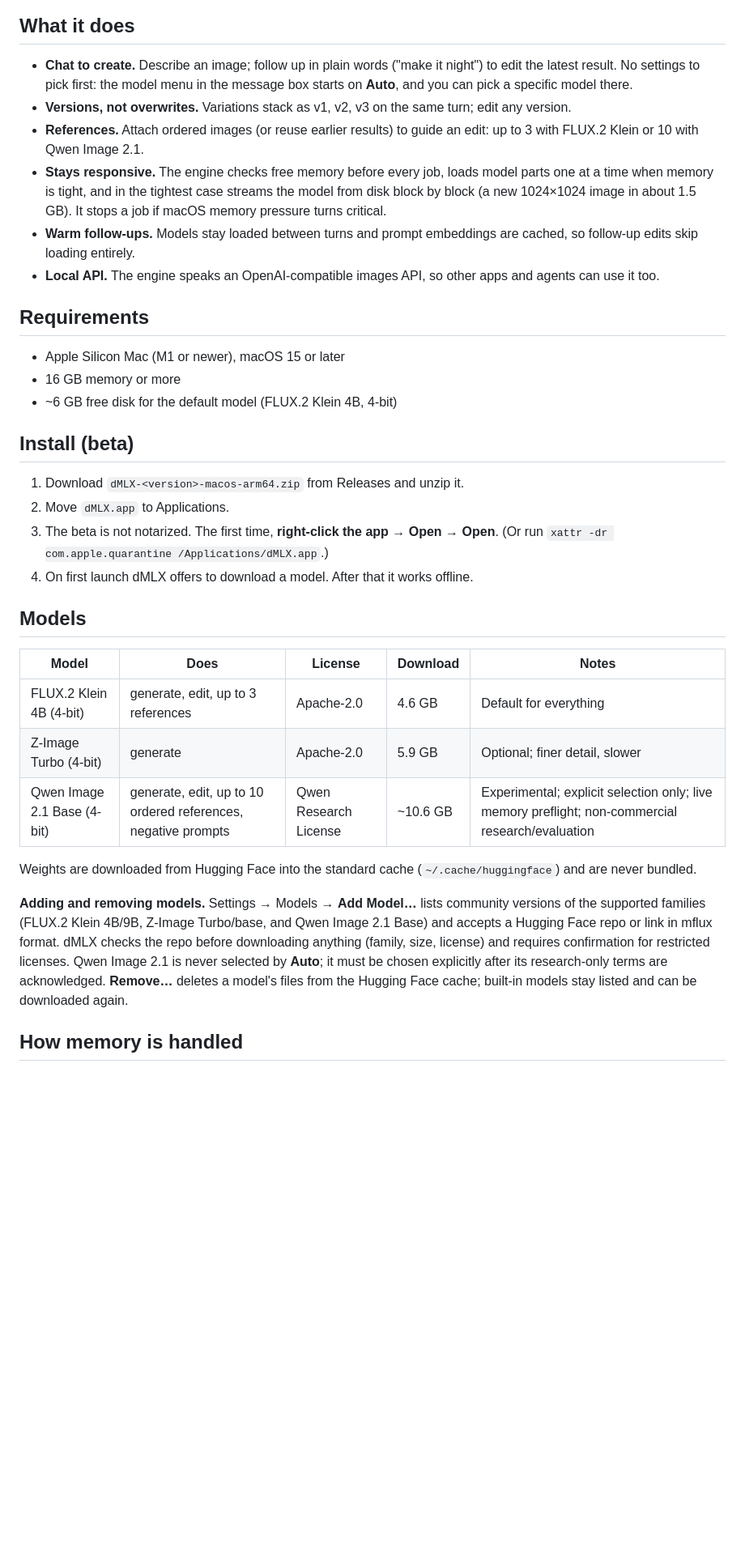
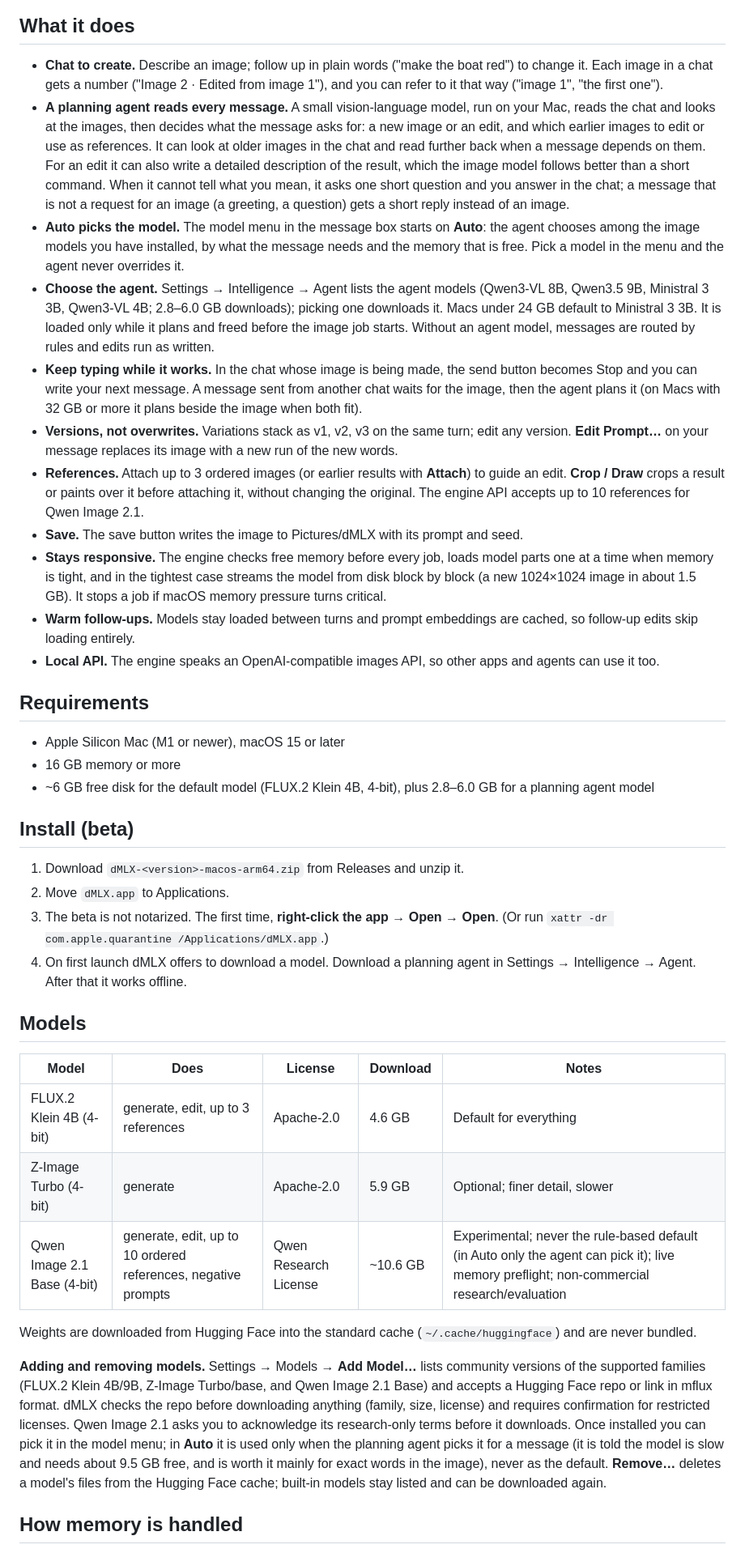
Before and after one commit to rootonchair/dmlx, a Markdown page: README.md, the part around one of its changes. Shown at 81% size. Rendered like a GitHub page; blank space fills up the shorter version.

Commit message:
Describe the planning agent in the README and add a screenshot
Co-Authored-By: Claude Opus 5.5 <noreply@anthropic.com>

```diff
--- a/README.md
+++ b/README.md
@@ -7,8 +12,13 @@ Create and edit images by chatting, fully on your Mac. dMLX is a native macOS ap
 ## What it does
 
-- **Chat to create.** Describe an image; follow up in plain words ("make it night") to edit the latest result. No settings to pick first: the model menu in the message box starts on **Auto**, and you can pick a specific model there.
-- **Versions, not overwrites.** Variations stack as v1, v2, v3 on the same turn; edit any version.
-- **References.** Attach ordered images (or reuse earlier results) to guide an edit: up to 3 with FLUX.2 Klein or 10 with Qwen Image 2.1.
+- **Chat to create.** Describe an image; follow up in plain words ("make the boat red") to change it. Each image in a chat gets a number ("Image 2 · Edited from image 1"), and you can refer to it that way ("image 1", "the first one").
+- **A planning agent reads every message.** A small vision-language model, run on your Mac, reads the chat and looks at the images, then decides what the message asks for: a new image or an edit, and which earlier images to edit or use as references. It can look at older images in the chat and read further back when a message depends on them. For an edit it can also write a detailed description of the result, which the image model follows better than a short command. When it cannot tell what you mean, it asks one short question and you answer in the chat; a message that is not a request for an image (a greeting, a question) gets a short reply instead of an image.
+- **Auto picks the model.** The model menu in the message box starts on **Auto**: the agent chooses among the image models you have installed, by what the message needs and the memory that is free. Pick a model in the menu and the agent never overrides it.
+- **Choose the agent.** Settings → Intelligence → Agent lists the agent models (Qwen3-VL 8B, Qwen3.5 9B, Ministral 3 3B, Qwen3-VL 4B; 2.8–6.0 GB downloads); picking one downloads it. Macs under 24 GB default to Ministral 3 3B. It is loaded only while it plans and freed before the image job starts. Without an agent model, messages are routed by rules and edits run as written.
+- **Keep typing while it works.** In the chat whose image is being made, the send button becomes Stop and you can write your next message. A message sent from another chat waits for the image, then the agent plans it (on Macs with 32 GB or more it plans beside the image when both fit).
+- **Versions, not overwrites.** Variations stack as v1, v2, v3 on the same turn; edit any version. **Edit Prompt…** on your message replaces its image with a new run of the new words.
+- **References.** Attach up to 3 ordered images (or earlier results with **Attach**) to guide an edit. **Crop / Draw** crops a result or paints over it before attaching it, without changing the original. The engine API accepts up to 10 references for Qwen Image 2.1.
+- **Save.** The save button writes the image to Pictures/dMLX with its prompt and seed.
 - **Stays responsive.** The engine checks free memory before every job, loads model parts one at a time when memory is tight, and in the tightest case streams the model from disk block by block (a new 1024×1024 image in about 1.5 GB). It stops a job if macOS memory pressure turns critical.
 - **Warm follow-ups.** Models stay loaded between turns and prompt embeddings are cached, so follow-up edits skip loading entirely.
 - **Local API.** The engine speaks an OpenAI-compatible images API, so other apps and agents can use it too.
@@ -17,14 +27,14 @@ Create and edit images by chatting, fully on your Mac. dMLX is a native macOS ap
 
 - Apple Silicon Mac (M1 or newer), macOS 15 or later
 - 16 GB memory or more
-- ~6 GB free disk for the default model (FLUX.2 Klein 4B, 4-bit)
+- ~6 GB free disk for the default model (FLUX.2 Klein 4B, 4-bit), plus 2.8–6.0 GB for a planning agent model
 
 ## Install (beta)
 
 1. Download `dMLX-<version>-macos-arm64.zip` from Releases and unzip it.
 2. Move `dMLX.app` to Applications.
 3. The beta is not notarized. The first time, **right-click the app → Open → Open**. (Or run `xattr -dr com.apple.quarantine /Applications/dMLX.app`.)
-4. On first launch dMLX offers to download a model. After that it works offline.
+4. On first launch dMLX offers to download a model. Download a planning agent in Settings → Intelligence → Agent. After that it works offline.
 
 ## Models
 
@@ -32,11 +42,11 @@ Create and edit images by chatting, fully on your Mac. dMLX is a native macOS ap
 |---|---|---|---|---|
 | FLUX.2 Klein 4B (4-bit) | generate, edit, up to 3 references | Apache-2.0 | 4.6 GB | Default for everything |
 | Z-Image Turbo (4-bit) | generate | Apache-2.0 | 5.9 GB | Optional; finer detail, slower |
-| Qwen Image 2.1 Base (4-bit) | generate, edit, up to 10 ordered references, negative prompts | Qwen Research License | ~10.6 GB | Experimental; explicit selection only; live memory preflight; non-commercial research/evaluation |
+| Qwen Image 2.1 Base (4-bit) | generate, edit, up to 10 ordered references, negative prompts | Qwen Research License | ~10.6 GB | Experimental; never the rule-based default (in Auto only the agent can pick it); live memory preflight; non-commercial research/evaluation |
 
 Weights are downloaded from Hugging Face into the standard cache (`~/.cache/huggingface`) and are never bundled.
 
-**Adding and removing models.** Settings → Models → **Add Model…** lists community versions of the supported families (FLUX.2 Klein 4B/9B, Z-Image Turbo/base, and Qwen Image 2.1 Base) and accepts a Hugging Face repo or link in mflux format. dMLX checks the repo before downloading anything (family, size, license) and requires confirmation for restricted licenses. Qwen Image 2.1 is never selected by **Auto**; it must be chosen explicitly after its research-only terms are acknowledged. **Remove…** deletes a model's files from the Hugging Face cache; built-in models stay listed and can be downloaded again.
+**Adding and removing models.** Settings → Models → **Add Model…** lists community versions of the supported families (FLUX.2 Klein 4B/9B, Z-Image Turbo/base, and Qwen Image 2.1 Base) and accepts a Hugging Face repo or link in mflux format. dMLX checks the repo before downloading anything (family, size, license) and requires confirmation for restricted licenses. Qwen Image 2.1 asks you to acknowledge its research-only terms before it downloads. Once installed you can pick it in the model menu; in **Auto** it is used only when the planning agent picks it for a message (it is told the model is slow and needs about 9.5 GB free, and is worth it mainly for exact words in the image), never as the default. **Remove…** deletes a model's files from the Hugging Face cache; built-in models stay listed and can be downloaded again.
 
 ## How memory is handled
 
```
Also changed, not shown: other parts of README.md (+14 -0 lines), docs/screenshots/chat-generate-edit-versions.jpg (added).
